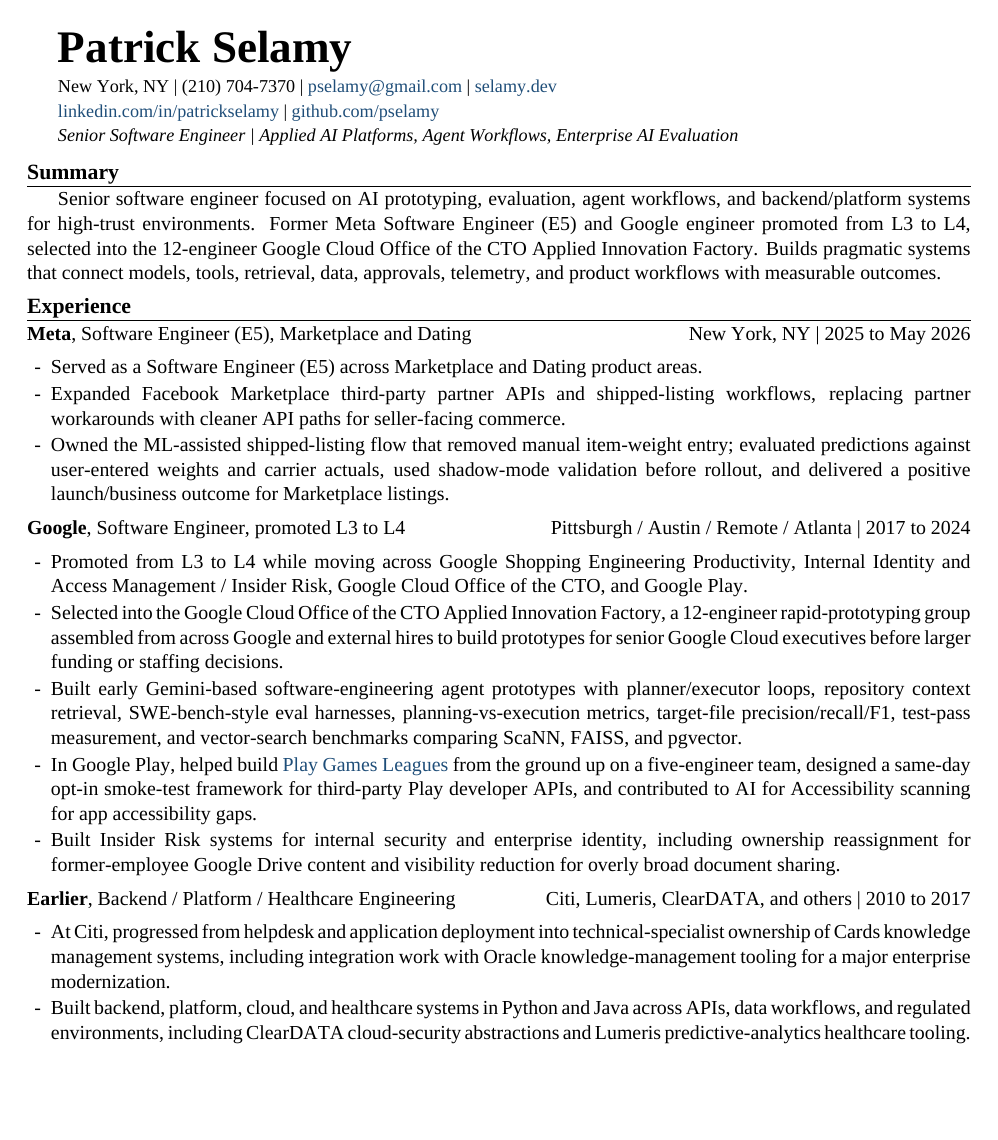
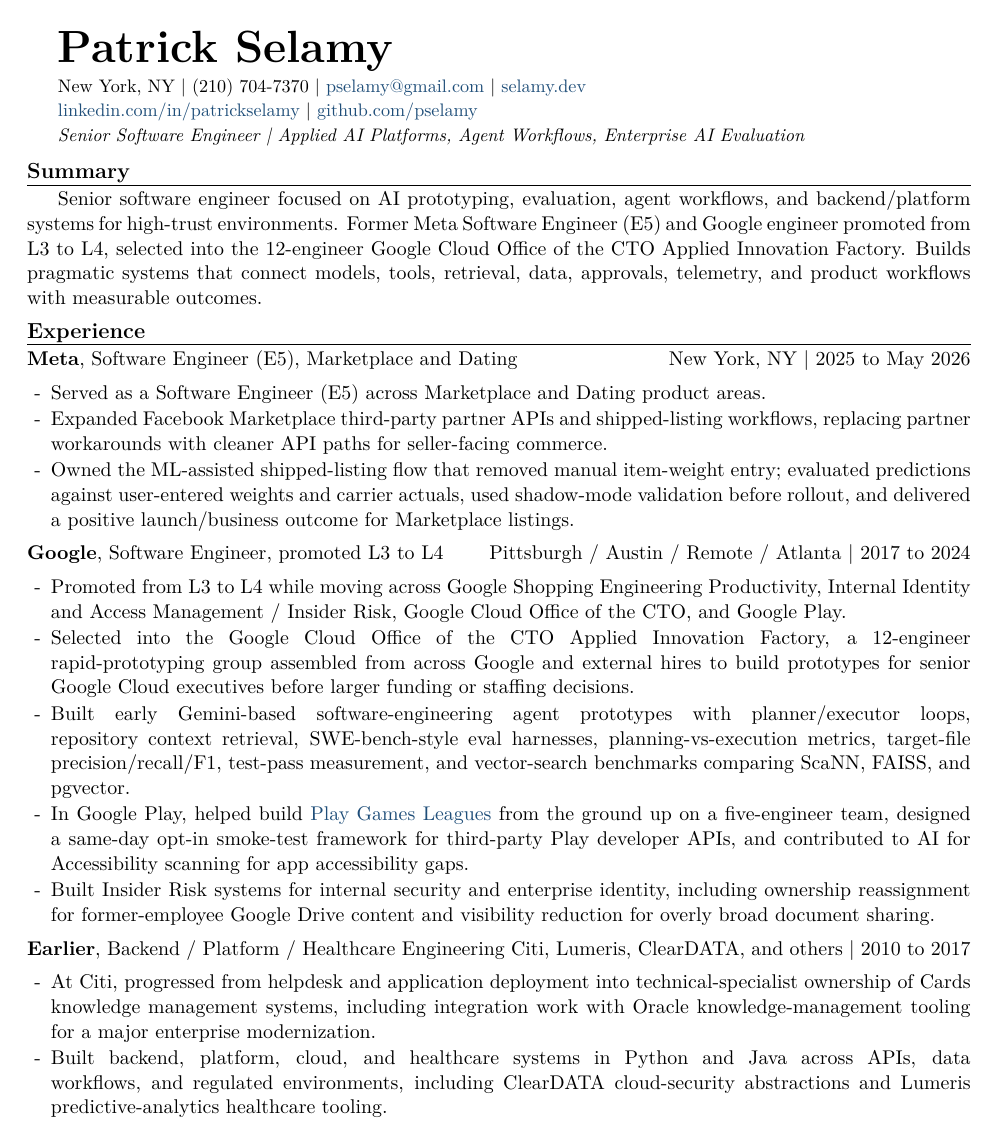
Before and after one commit to pselamy/resume, a LaTeX document (variants/hudson-bay-ai-engineer.tex): page 1 of 2. Compiled offline with XeLaTeX.

Commit message:
fix: make HBC resume variant pdflatex-compatible

```diff
--- a/variants/hudson-bay-ai-engineer.tex
+++ b/variants/hudson-bay-ai-engineer.tex
@@ -1,14 +1,11 @@
 \input{preamble}
-\usepackage{fontspec}
-\setmainfont{LiberationSerif-Regular.ttf}[
-  Path=/usr/share/fonts/truetype/liberation/,
-  Ligatures=NoCommon,
-  Kerning=Off,
-  BoldFont=LiberationSerif-Bold.ttf,
-  ItalicFont=LiberationSerif-Italic.ttf,
-  BoldItalicFont=LiberationSerif-BoldItalic.ttf
-]
-\ifdefined\XeTeXgenerateactualtext\XeTeXgenerateactualtext=1\fi
+\usepackage{iftex}
+\ifPDFTeX
+  \input{glyphtounicode}
+  \pdfgentounicode=1
+  \usepackage{microtype}
+  \DisableLigatures{encoding = *, family = *}
+\fi
 % ATS/plain-text guardrails for this review variant.
 \setlist[itemize]{label=-,leftmargin=1.2em,itemsep=1pt,topsep=2pt,parsep=0pt}
 \hyphenpenalty=10000
```
